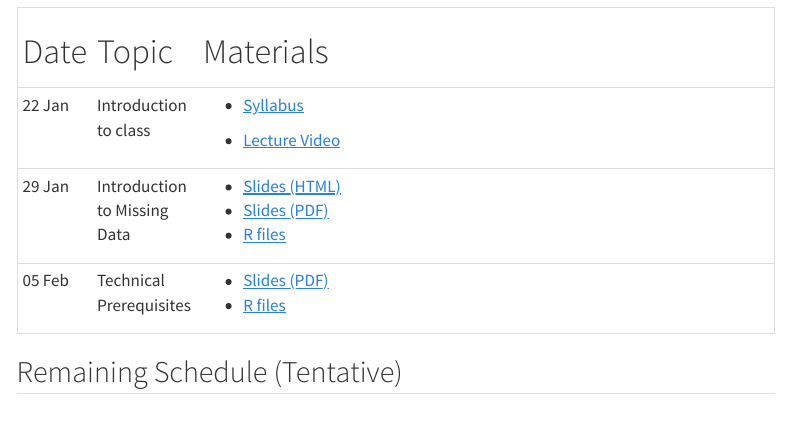
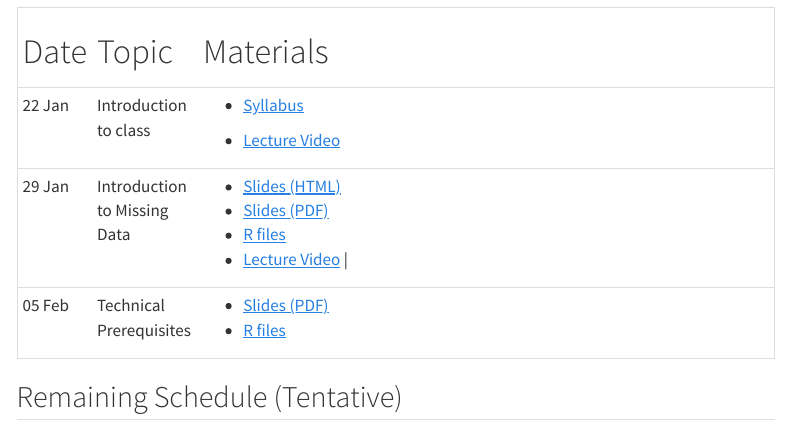
Before and after one commit to Bladimir-PF/MissingDataMethods2025, a Quarto document (index.qmd): the page in a window 1100 px wide, from 1310 px down. Rendered offline with R 4.5, knitr and Pandoc in place of Quarto, with nearby package versions; menus at the side of the page are left out.

Commit message:
Updated Video Link

```diff
--- a/index.qmd
+++ b/index.qmd
@@ -73,6 +73,7 @@ th, td {
 | 29 Jan  | Introduction to Missing Data | -   [Slides (HTML)](https://jonathantemplin.github.io/MissingDataMethods2025/_lectures/01_Introduction_to_Missing_Data/01_Introduction_Missing_Data_S2025.html#/title-slide) |
 |         |                              | -   [Slides (PDF)](https://jonathantemplin.github.io/MissingDataMethods2025/_lectures/01_Introduction_to_Missing_Data/01_Introduction_Missing_Data_S2025.pdf)                |
 |         |                              | -   [R files](https://github.com/jonathantemplin/MissingDataMethods2025/tree/main/_lectures/01_Introduction_to_Missing_Data)                                                 |
+|         |                              | -   [Lecture Video](https://youtu.be/UbO_SZXaTcg)                                                 |
 +---------+------------------------------+------------------------------------------------------------------------------------------------------------------------------------------------------------------------------+
 | 05 Feb  | Technical Prerequisites      | -   [Slides (PDF)](https://jonathantemplin.github.io/MissingDataMethods2025/_lectures/02_Technical_Prerequisites/02_Technical_Prerequisites_S2025.pdf)                       |
 |         |                              | -   [R files](https://github.com/jonathantemplin/MissingDataMethods2025/tree/main/_lectures/02_Technical_Prerequisites)                                                      |
```
Also changed, not shown: docs/search.json, 6 other files.
